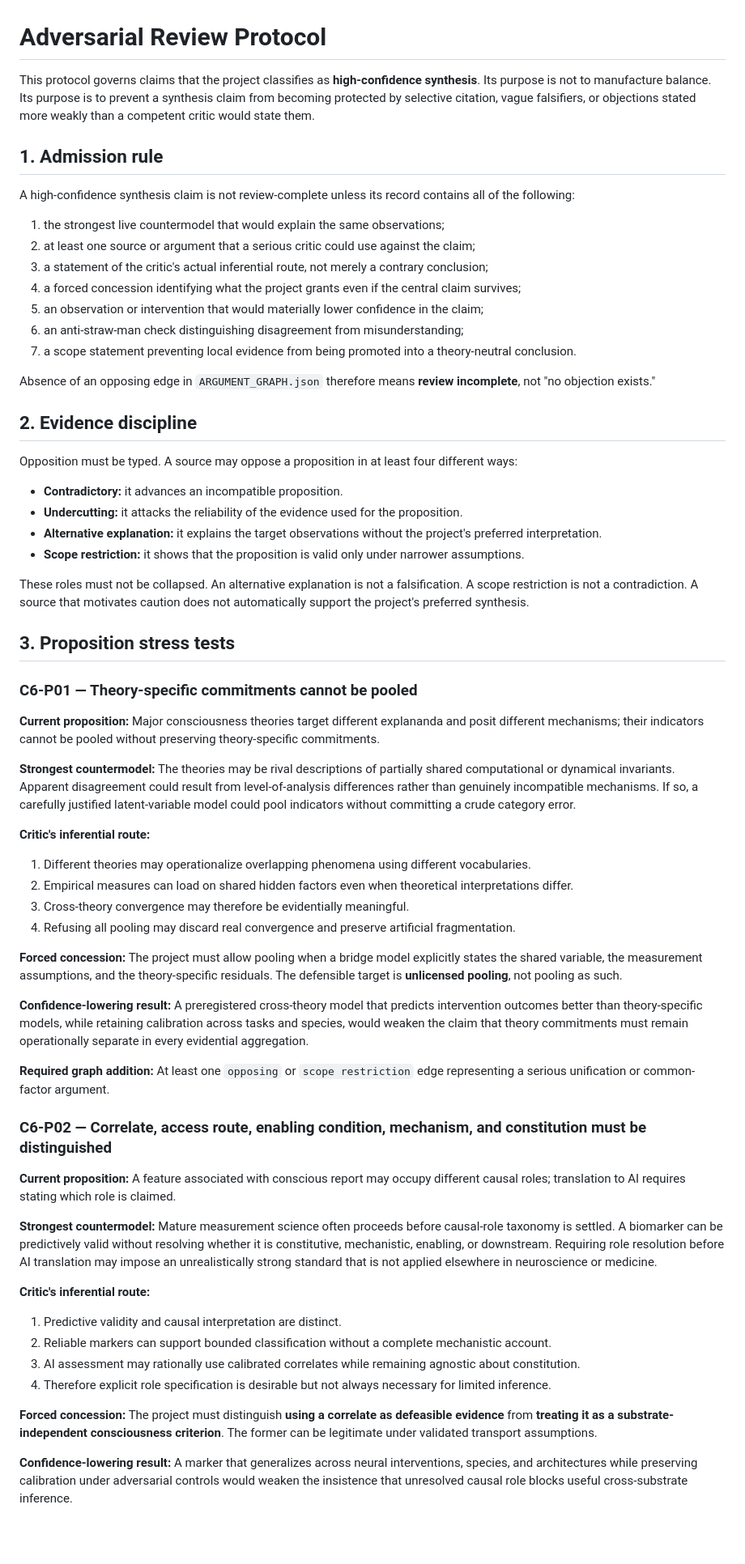
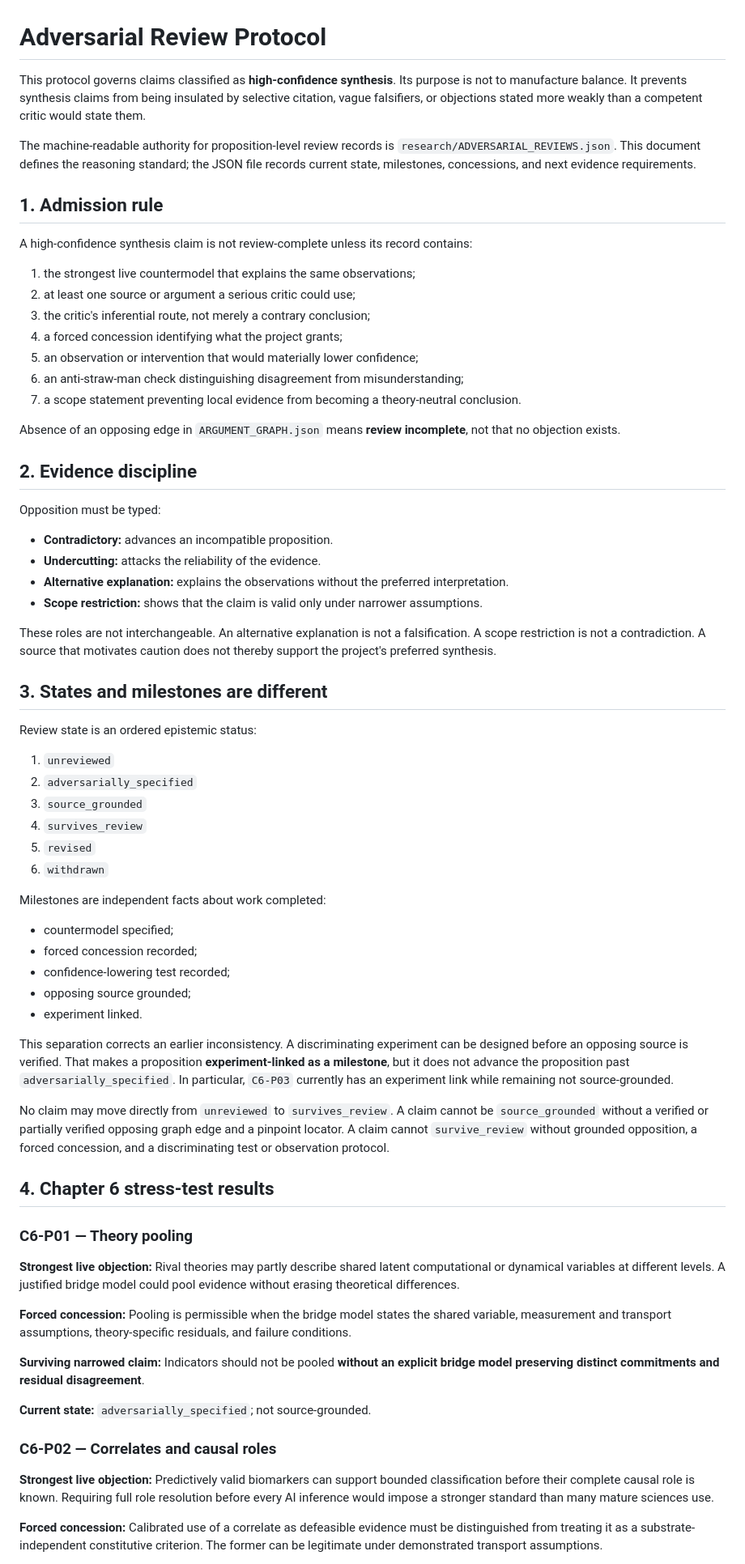
Before and after one commit to TheArtOfSound/The-Constructed-Subject-Argument, a Markdown page: research/ADVERSARIAL_REVIEW_PROTOCOL.md, the part around one of its changes. Shown at 81% size. Drawn GitHub-style; blank space fills up the shorter version.

Commit message:
Separate adversarial review state from completed milestones

```diff
--- a/research/ADVERSARIAL_REVIEW_PROTOCOL.md
+++ b/research/ADVERSARIAL_REVIEW_PROTOCOL.md
@@ -1,67 +1,72 @@
 # Adversarial Review Protocol
 
-This protocol governs claims that the project classifies as **high-confidence synthesis**. Its purpose is not to manufacture balance. Its purpose is to prevent a synthesis claim from becoming protected by selective citation, vague falsifiers, or objections stated more weakly than a competent critic would state them.
+This protocol governs claims classified as **high-confidence synthesis**. Its purpose is not to manufacture balance. It prevents synthesis claims from being insulated by selective citation, vague falsifiers, or objections stated more weakly than a competent critic would state them.
+
+The machine-readable authority for proposition-level review records is `research/ADVERSARIAL_REVIEWS.json`. This document defines the reasoning standard; the JSON file records current state, milestones, concessions, and next evidence requirements.
 
 ## 1. Admission rule
 
-A high-confidence synthesis claim is not review-complete unless its record contains all of the following:
+A high-confidence synthesis claim is not review-complete unless its record contains:
 
-1. the strongest live countermodel that would explain the same observations;
-2. at least one source or argument that a serious critic could use against the claim;
-3. a statement of the critic's actual inferential route, not merely a contrary conclusion;
-4. a forced concession identifying what the project grants even if the central claim survives;
-5. an observation or intervention that would materially lower confidence in the claim;
+1. the strongest live countermodel that explains the same observations;
+2. at least one source or argument a serious critic could use;
+3. the critic's inferential route, not merely a contrary conclusion;
+4. a forced concession identifying what the project grants;
+5. an observation or intervention that would materially lower confidence;
 6. an anti-straw-man check distinguishing disagreement from misunderstanding;
-7. a scope statement preventing local evidence from being promoted into a theory-neutral conclusion.
+7. a scope statement preventing local evidence from becoming a theory-neutral conclusion.
 
-Absence of an opposing edge in `ARGUMENT_GRAPH.json` therefore means **review incomplete**, not "no objection exists."
+Absence of an opposing edge in `ARGUMENT_GRAPH.json` means **review incomplete**, not that no objection exists.
 
 ## 2. Evidence discipline
 
-Opposition must be typed. A source may oppose a proposition in at least four different ways:
+Opposition must be typed:
 
-- **Contradictory:** it advances an incompatible proposition.
-- **Undercutting:** it attacks the reliability of the evidence used for the proposition.
-- **Alternative explanation:** it explains the target observations without the project's preferred interpretation.
-- **Scope restriction:** it shows that the proposition is valid only under narrower assumptions.
+- **Contradictory:** advances an incompatible proposition.
+- **Undercutting:** attacks the reliability of the evidence.
+- **Alternative explanation:** explains the observations without the preferred interpretation.
+- **Scope restriction:** shows that the claim is valid only under narrower assumptions.
 
-These roles must not be collapsed. An alternative explanation is not a falsification. A scope restriction is not a contradiction. A source that motivates caution does not automatically support the project's preferred synthesis.
+These roles are not interchangeable. An alternative explanation is not a falsification. A scope restriction is not a contradiction. A source that motivates caution does not thereby support the project's preferred synthesis.
 
-## 3. Proposition stress tests
+## 3. States and milestones are different
 
-### C6-P01 — Theory-specific commitments cannot be pooled
+Review state is an ordered epistemic status:
 
-**Current proposition:** Major consciousness theories target different explananda and posit different mechanisms; their indicators cannot be pooled without preserving theory-specific commitments.
+1. `unreviewed`
+2. `adversarially_specified`
+3. `source_grounded`
+4. `survives_review`
+5. `revised`
+6. `withdrawn`
 
-**Strongest countermodel:** The theories may be rival descriptions of partially shared computational or dynamical invariants. Apparent disagreement could result from level-of-analysis differences rather than genuinely incompatible mechanisms. If so, a carefully justified latent-variable model could pool indicators without committing a crude category error.
+Milestones are independent facts about work completed:
 
-**Critic's inferential route:**
+- countermodel specified;
+- forced concession recorded;
+- confidence-lowering test recorded;
+- opposing source grounded;
+- experiment linked.
 
-1. Different theories may operationalize overlapping phenomena using different vocabularies.
-2. Empirical measures can load on shared hidden factors even when theoretical interpretations differ.
-3. Cross-theory convergence may therefore be evidentially meaningful.
-4. Refusing all pooling may discard real convergence and preserve artificial fragmentation.
+This separation corrects an earlier inconsistency. A discriminating experiment can be designed before an opposing source is verified. That makes a proposition **experiment-linked as a milestone**, but it does not advance the proposition past `adversarially_specified`. In particular, `C6-P03` currently has an experiment link while remaining not source-grounded.
 
-**Forced concession:** The project must allow pooling when a bridge model explicitly states the shared variable, the measurement assumptions, and the theory-specific residuals. The defensible target is **unlicensed pooling**, not pooling as such.
+No claim may move directly from `unreviewed` to `survives_review`. A claim cannot be `source_grounded` without a verified or partially verified opposing graph edge and a pinpoint locator. A claim cannot `survive_review` without grounded opposition, a forced concession, and a discriminating test or observation protocol.
 
-**Confidence-lowering result:** A preregistered cross-theory model that predicts intervention outcomes better than theory-specific models, while retaining calibration across tasks and species, would weaken the claim that theory commitments must remain operationally separate in every evidential aggregation.
+## 4. Chapter 6 stress-test results
 
-**Required graph addition:** At least one `opposing` or `scope restriction` edge representing a serious unification or common-factor argument.
+### C6-P01 — Theory pooling
 
-### C6-P02 — Correlate, access route, enabling condition, mechanism, and constitution must be distinguished
+**Strongest live objection:** Rival theories may partly describe shared latent computational or dynamical variables at different levels. A justified bridge model could pool evidence without erasing theoretical differences.
 
-**Current proposition:** A feature associated with conscious report may occupy different causal roles; translation to AI requires stating which role is claimed.
+**Forced concession:** Pooling is permissible when the bridge model states the shared variable, measurement and transport assumptions, theory-specific residuals, and failure conditions.
 
-**Strongest countermodel:** Mature measurement science often proceeds before causal-role taxonomy is settled. A biomarker can be predictively valid without resolving whether it is constitutive, mechanistic, enabling, or downstream. Requiring role resolution before AI translation may impose an unrealistically strong standard that is not applied elsewhere in neuroscience or medicine.
+**Surviving narrowed claim:** Indicators should not be pooled **without an explicit bridge model preserving distinct commitments and residual disagreement**.
 
-**Critic's inferential route:**
+**Current state:** `adversarially_specified`; not source-grounded.
 
-1. Predictive validity and causal interpretation are distinct.
-2. Reliable markers can support bounded classification without a complete mechanistic account.
-3. AI assessment may rationally use calibrated correlates while remaining agnostic about constitution.
-4. Therefore explicit role specification is desirable but not always necessary for limited inference.
+### C6-P02 — Correlates and causal roles
 
-**Forced concession:** The project must distinguish **using a correlate as defeasible evidence** from **treating it as a substrate-independent consciousness criterion**. The former can be legitimate under validated transport assumptions.
+**Strongest live objection:** Predictively valid biomarkers can support bounded classification before their complete causal role is known. Requiring full role resolution before every AI inference would impose a stronger standard than many mature sciences use.
 
-**Confidence-lowering result:** A marker that generalizes across neural interventions, species, and architectures while preserving calibration under adversarial controls would weaken the insistence that unresolved causal role blocks useful cross-substrate inference.
+**Forced concession:** Calibrated use of a correlate as defeasible evidence must be distinguished from treating it as a substrate-independent constitutive criterion. The former can be legitimate under demonstrated transport assumptions.
 
```
Also changed, not shown: other parts of research/ADVERSARIAL_REVIEW_PROTOCOL.md (+31 -55 lines).
